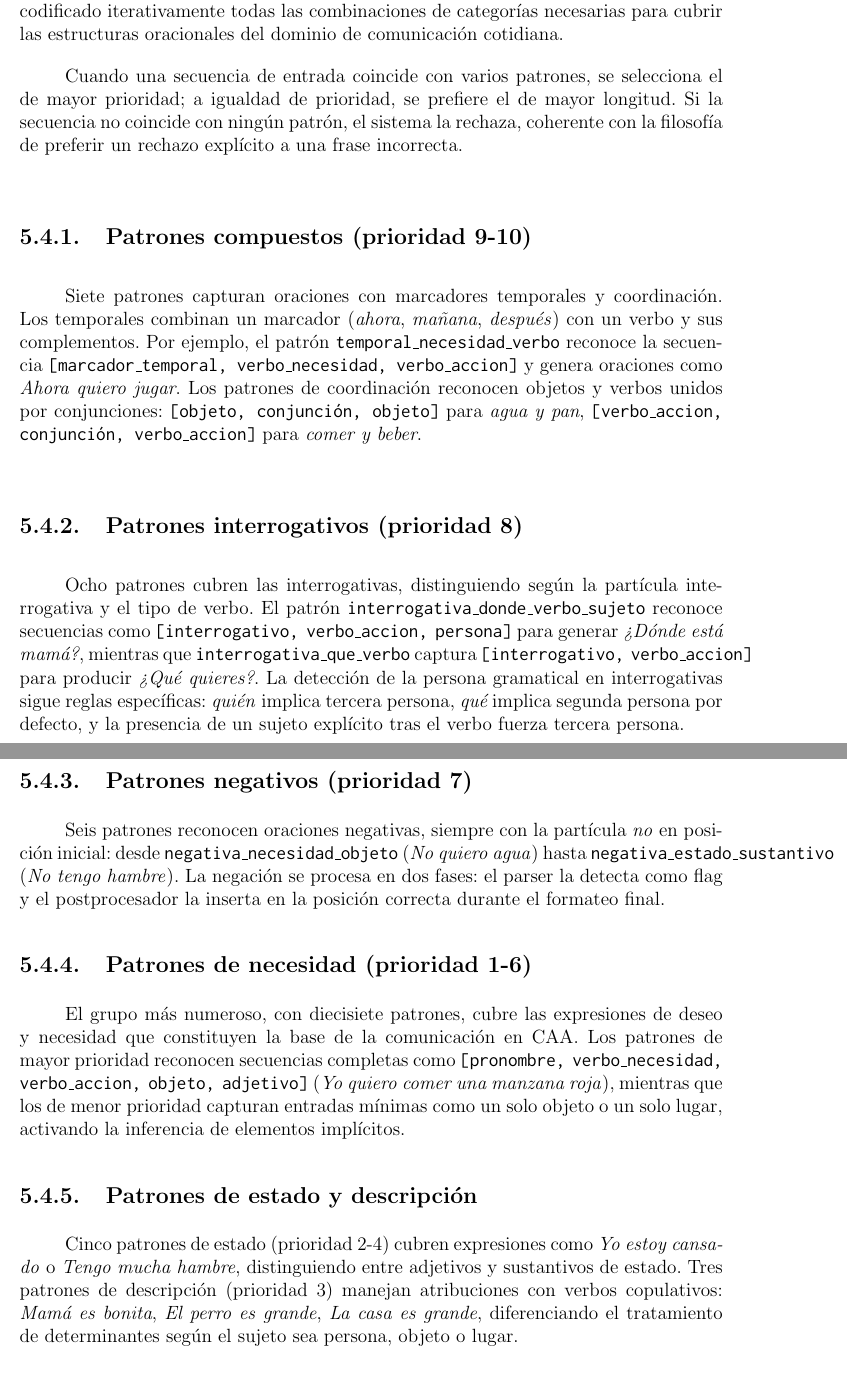
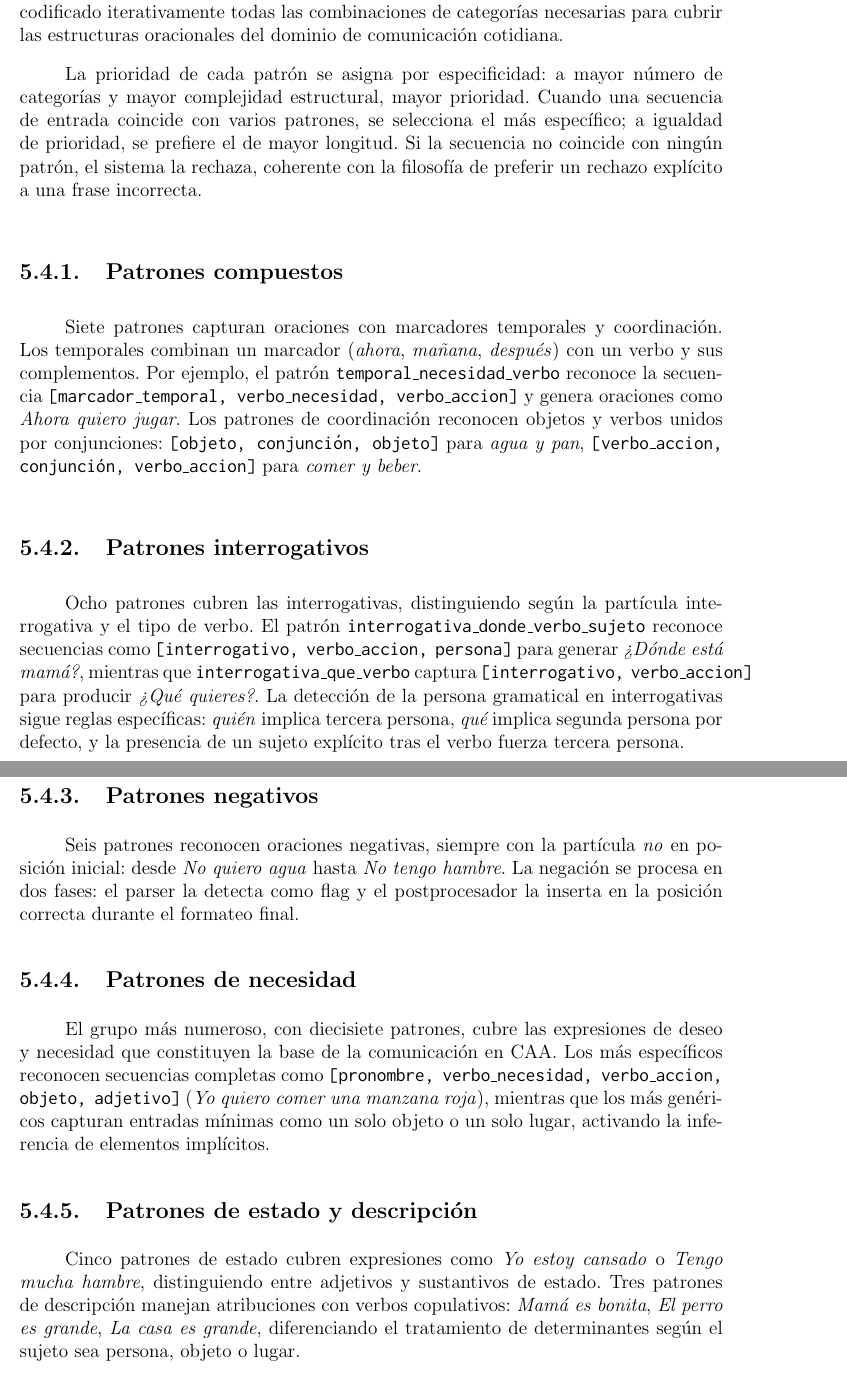
Before and after one commit to Lagaress/tfg-memory, a LaTeX document (main.tex, which reads sections/development/gramatica-formal.tex): two parts of pages 54 and 55 of 132, joined at a grey line, cut so that both start at the same text. Compiled offline with pdfLaTeX.

Commit message:
refactor: replace priority numbers with specificity, fix margin overflow
Remove numeric priority labels from pattern subsection titles and body
text, replacing with specificity-based language for consistency. Explain
priority assignment criterion (specificity). Fix margin overflow in
negative patterns subsection by removing long \texttt{} pattern names.

Co-Authored-By: Claude Opus 4.6 (1M context) <noreply@anthropic.com>

```diff
--- a/sections/development/gramatica-formal.tex
+++ b/sections/development/gramatica-formal.tex
@@ -113,27 +113,27 @@ El sistema soporta cuatro valores de género: \texttt{masculino}, \texttt{femeni
 
 El parser define 48 patrones sintácticos organizados en seis grupos, ordenados por prioridad descendente (el Extracto de código~\ref{lst:patrones-ejemplo} del Anexo~\ref{anx:codigo} muestra cuatro patrones representativos). Este número no es una decisión a priori sino el resultado de haber codificado iterativamente todas las combinaciones de categorías necesarias para cubrir las estructuras oracionales del dominio de comunicación cotidiana.
 
-Cuando una secuencia de entrada coincide con varios patrones, se selecciona el de mayor prioridad; a igualdad de prioridad, se prefiere el de mayor longitud. Si la secuencia no coincide con ningún patrón, el sistema la rechaza, coherente con la filosofía de preferir un rechazo explícito a una frase incorrecta.
+La prioridad de cada patrón se asigna por especificidad: a mayor número de categorías y mayor complejidad estructural, mayor prioridad. Cuando una secuencia de entrada coincide con varios patrones, se selecciona el más específico; a igualdad de prioridad, se prefiere el de mayor longitud. Si la secuencia no coincide con ningún patrón, el sistema la rechaza, coherente con la filosofía de preferir un rechazo explícito a una frase incorrecta.
 
-\subsection{Patrones compuestos (prioridad 9-10)}
+\subsection{Patrones compuestos}
 
 Siete patrones capturan oraciones con marcadores temporales y coordinación. Los temporales combinan un marcador (\textit{ahora}, \textit{mañana}, \textit{después}) con un verbo y sus complementos. Por ejemplo, el patrón \texttt{temporal\_necesidad\_verbo} reconoce la secuencia \texttt{[marcador\_temporal, verbo\_necesidad, verbo\_accion]} y genera oraciones como \textit{Ahora quiero jugar}. Los patrones de coordinación reconocen objetos y verbos unidos por conjunciones: \texttt{[objeto, conjunción, objeto]} para \textit{agua y pan}, \texttt{[verbo\_accion, conjunción, verbo\_accion]} para \textit{comer y beber}.
 
-\subsection{Patrones interrogativos (prioridad 8)}
+\subsection{Patrones interrogativos}
 
 Ocho patrones cubren las interrogativas, distinguiendo según la partícula interrogativa y el tipo de verbo. El patrón \texttt{interrogativa\_donde\_verbo\_sujeto} reconoce secuencias como \texttt{[interrogativo, verbo\_accion, persona]} para generar \textit{¿Dónde está mamá?}, mientras que \texttt{interrogativa\_que\_verbo} captura \texttt{[interrogativo, verbo\_accion]} para producir \textit{¿Qué quieres?}. La detección de la persona gramatical en interrogativas sigue reglas específicas: \textit{quién} implica tercera persona, \textit{qué} implica segunda persona por defecto, y la presencia de un sujeto explícito tras el verbo fuerza tercera persona.
 
-\subsection{Patrones negativos (prioridad 7)}
+\subsection{Patrones negativos}
 
-Seis patrones reconocen oraciones negativas, siempre con la partícula \textit{no} en posición inicial: desde \texttt{negativa\_necesidad\_objeto} (\textit{No quiero agua}) hasta \texttt{negativa\_estado\_sustantivo} (\textit{No tengo hambre}). La negación se procesa en dos fases: el parser la detecta como flag y el postprocesador la inserta en la posición correcta durante el formateo final.
+Seis patrones reconocen oraciones negativas, siempre con la partícula \textit{no} en posición inicial: desde \textit{No quiero agua} hasta \textit{No tengo hambre}. La negación se procesa en dos fases: el parser la detecta como flag y el postprocesador la inserta en la posición correcta durante el formateo final.
 
-\subsection{Patrones de necesidad (prioridad 1-6)}
+\subsection{Patrones de necesidad}
 
-El grupo más numeroso, con diecisiete patrones, cubre las expresiones de deseo y necesidad que constituyen la base de la comunicación en CAA. Los patrones de mayor prioridad reconocen secuencias completas como \texttt{[pronombre, verbo\_necesidad, verbo\_accion, objeto, adjetivo]} (\textit{Yo quiero comer una manzana roja}), mientras que los de menor prioridad capturan entradas mínimas como un solo objeto o un solo lugar, activando la inferencia de elementos implícitos.
+El grupo más numeroso, con diecisiete patrones, cubre las expresiones de deseo y necesidad que constituyen la base de la comunicación en CAA. Los más específicos reconocen secuencias completas como \texttt{[pronombre, verbo\_necesidad, verbo\_accion, objeto, adjetivo]} (\textit{Yo quiero comer una manzana roja}), mientras que los más genéricos capturan entradas mínimas como un solo objeto o un solo lugar, activando la inferencia de elementos implícitos.
 
 \subsection{Patrones de estado y descripción}
 
-Cinco patrones de estado (prioridad 2-4) cubren expresiones como \textit{Yo estoy cansado} o \textit{Tengo mucha hambre}, distinguiendo entre adjetivos y sustantivos de estado. Tres patrones de descripción (prioridad 3) manejan atribuciones con verbos copulativos: \textit{Mamá es bonita}, \textit{El perro es grande}, \textit{La casa es grande}, diferenciando el tratamiento de determinantes según el sujeto sea persona, objeto o lugar.
+Cinco patrones de estado cubren expresiones como \textit{Yo estoy cansado} o \textit{Tengo mucha hambre}, distinguiendo entre adjetivos y sustantivos de estado. Tres patrones de descripción manejan atribuciones con verbos copulativos: \textit{Mamá es bonita}, \textit{El perro es grande}, \textit{La casa es grande}, diferenciando el tratamiento de determinantes según el sujeto sea persona, objeto o lugar.
 
 \section{Pipeline de postprocesamiento}
 \label{sec:f1-postprocesamiento}
```
